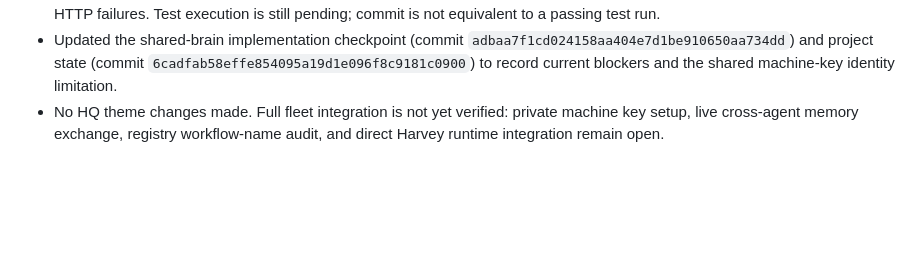
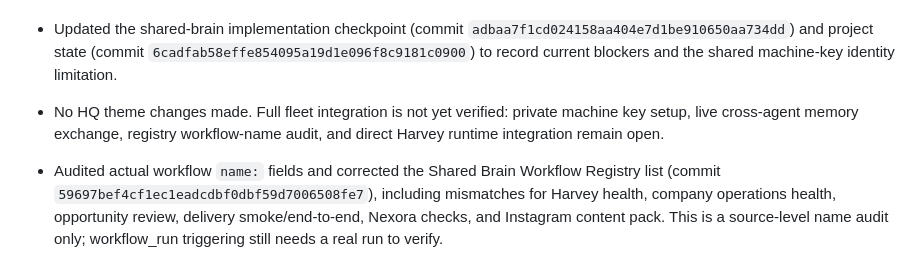
Before and after one commit to maazxhasan-hue/Tradinglab03-, a Markdown page: PROJECT_CONTINUITY/CHANGELOG.md, the part around the change. Drawn GitHub-style; blank space fills up the shorter version.

Commit message:
docs: record shared brain registry name audit

```diff
--- a/PROJECT_CONTINUITY/CHANGELOG.md
+++ b/PROJECT_CONTINUITY/CHANGELOG.md
@@ -52,3 +52,6 @@
 - Added `tests/test_shared_brain_client.py` (commit `29b66029f1362b504abd8d3eb9ec44041d02a6c1`) for safe auth header selection, unconfigured client behavior, bounded query/limit values, malformed responses, and credential-redacted HTTP failures. Test execution is still pending; commit is not equivalent to a passing test run.
 - Updated the shared-brain implementation checkpoint (commit `adbaa7f1cd024158aa404e7d1be910650aa734dd`) and project state (commit `6cadfab58effe854095a19d1e096f8c9181c0900`) to record current blockers and the shared machine-key identity limitation.
 - No HQ theme changes made. Full fleet integration is not yet verified: private machine key setup, live cross-agent memory exchange, registry workflow-name audit, and direct Harvey runtime integration remain open.
+
+
+- Audited actual workflow `name:` fields and corrected the Shared Brain Workflow Registry list (commit `59697bef4cf1ec1eadcdbf0dbf59d7006508fe7`), including mismatches for Harvey health, company operations health, opportunity review, delivery smoke/end-to-end, Nexora checks, and Instagram content pack. This is a source-level name audit only; workflow_run triggering still needs a real run to verify.
```
